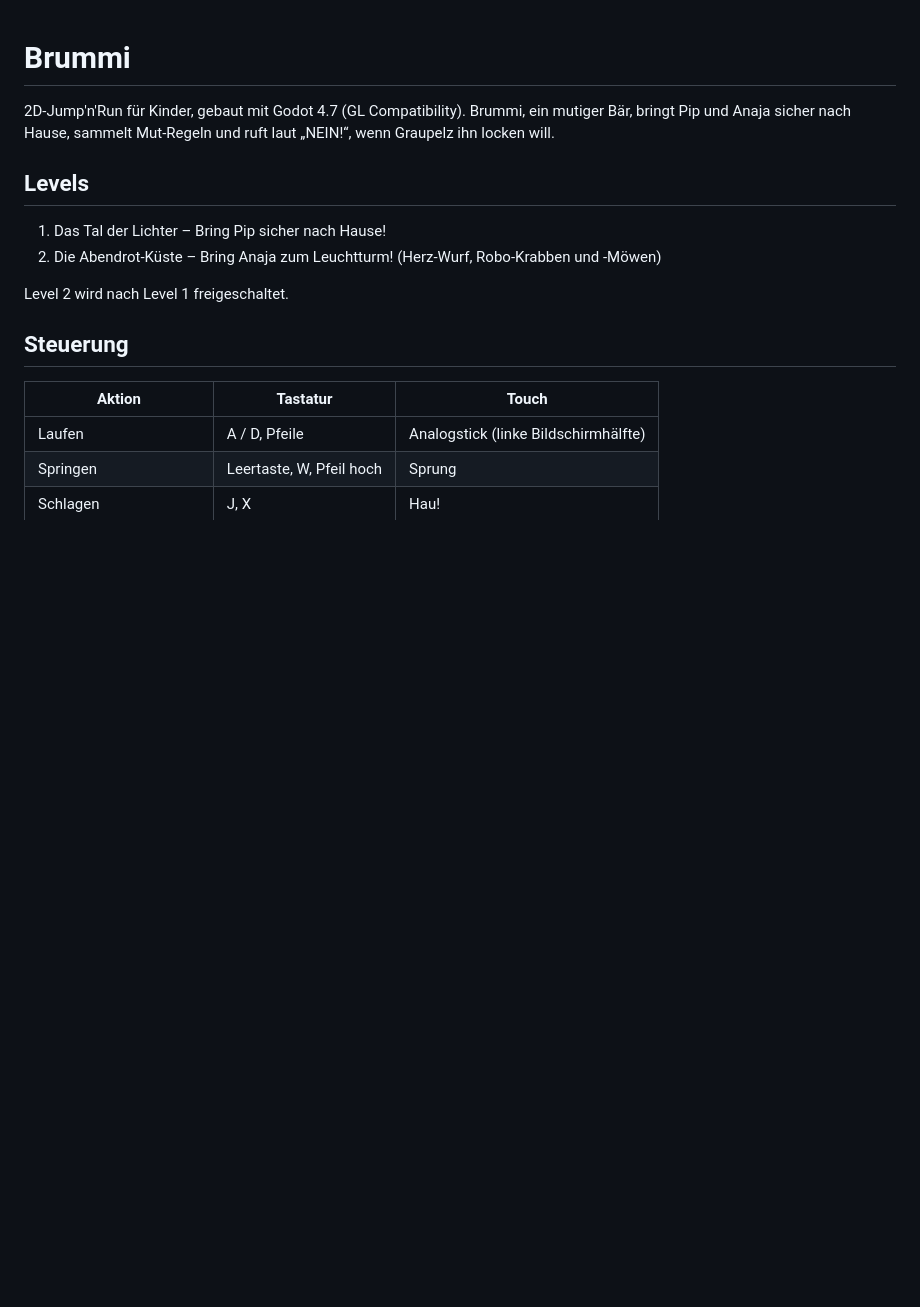
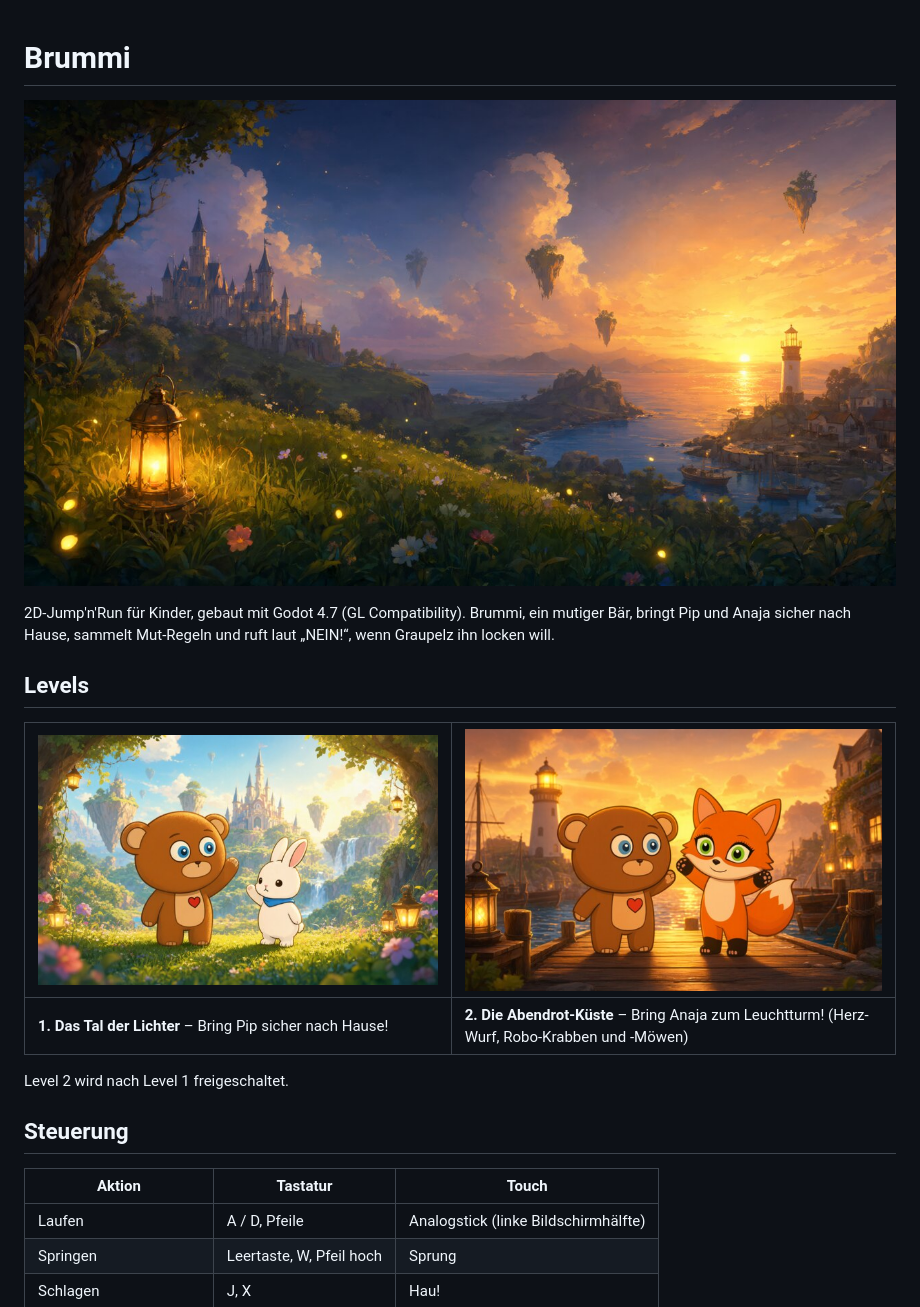
Before and after one commit to armanneysi89/Brummi, a Markdown page: README.md, the part around the change. Drawn GitHub-style; pictures changed too: docs/level1.jpg (added), docs/level2.jpg (added), docs/menu.jpg (added); blank space fills up the shorter version.

Commit message:
pictures

```diff
--- a/README.md
+++ b/README.md
@@ -1,11 +1,14 @@
 # Brummi
+
+![Brummi](docs/menu.jpg)
 
 2D-Jump'n'Run für Kinder, gebaut mit Godot 4.7 (GL Compatibility). Brummi, ein mutiger Bär, bringt Pip und Anaja sicher nach Hause, sammelt Mut-Regeln und ruft laut „NEIN!“, wenn Graupelz ihn locken will.
 
 ## Levels
 
-1. Das Tal der Lichter – Bring Pip sicher nach Hause!
-2. Die Abendrot-Küste – Bring Anaja zum Leuchtturm! (Herz-Wurf, Robo-Krabben und -Möwen)
+| ![Level 1](docs/level1.jpg) | ![Level 2](docs/level2.jpg) |
+|---|---|
+| **1. Das Tal der Lichter** – Bring Pip sicher nach Hause! | **2. Die Abendrot-Küste** – Bring Anaja zum Leuchtturm! (Herz-Wurf, Robo-Krabben und -Möwen) |
 
 Level 2 wird nach Level 1 freigeschaltet.
 
```
